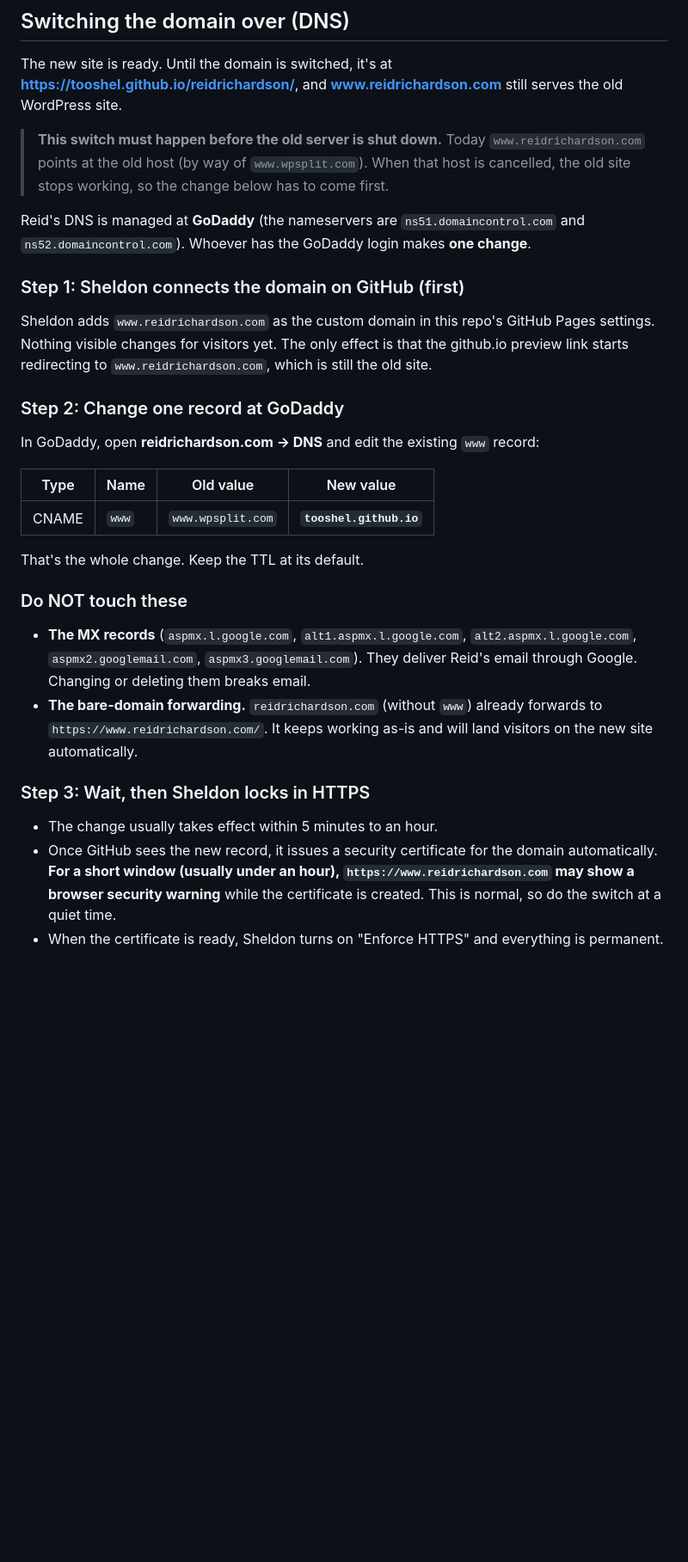
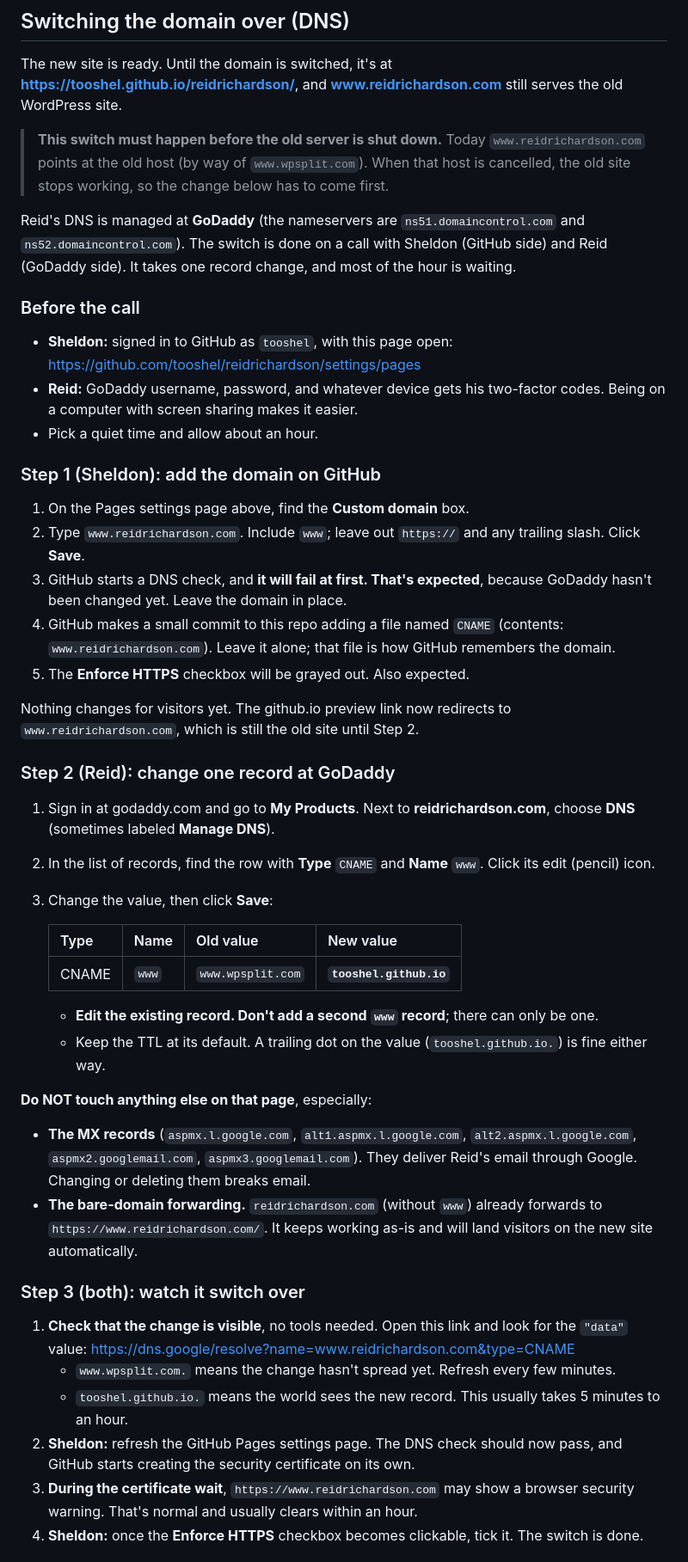
Before and after one commit to tooshel/reidrichardson, a Markdown page: README.md, the part around one of its changes. Shown at 86% size. GitHub-like rendering; blank space fills up the shorter version.

Commit message:
README: turn the DNS section into a live-call script
Exact GitHub Pages clicks for Sheldon (custom domain field, expected
failed first check, auto CNAME commit, grayed Enforce HTTPS), GoDaddy
steps for Reid (edit the one www CNAME, never add a second; MX and
apex forwarding untouched), a no-tools propagation check via
dns.google, and a stall playbook (remove and re-add the domain).

Co-Authored-By: Claude Opus 5.5 <noreply@anthropic.com>

```diff
--- a/README.md
+++ b/README.md
@@ -74,28 +74,51 @@ The new site is ready. Until the domain is switched, it's at
 > working, so the change below has to come first.
 
 Reid's DNS is managed at **GoDaddy** (the nameservers are
-`ns51.domaincontrol.com` and `ns52.domaincontrol.com`). Whoever has the
-GoDaddy login makes **one change**.
+`ns51.domaincontrol.com` and `ns52.domaincontrol.com`). The switch is done
+on a call with Sheldon (GitHub side) and Reid (GoDaddy side). It takes one
+record change, and most of the hour is waiting.
 
-### Step 1: Sheldon connects the domain on GitHub (first)
+### Before the call
 
-Sheldon adds `www.reidrichardson.com` as the custom domain in this repo's
-GitHub Pages settings. Nothing visible changes for visitors yet. The only
-effect is that the github.io preview link starts redirecting to
-`www.reidrichardson.com`, which is still the old site.
+- **Sheldon:** signed in to GitHub as `tooshel`, with this page open:
+  https://github.com/tooshel/reidrichardson/settings/pages
+- **Reid:** GoDaddy username, password, and whatever device gets his
+  two-factor codes. Being on a computer with screen sharing makes it easier.
+- Pick a quiet time and allow about an hour.
 
-### Step 2: Change one record at GoDaddy
+### Step 1 (Sheldon): add the domain on GitHub
 
-In GoDaddy, open **reidrichardson.com → DNS** and edit the existing `www`
-record:
+1. On the Pages settings page above, find the **Custom domain** box.
+2. Type `www.reidrichardson.com`. Include `www`; leave out `https://` and
+   any trailing slash. Click **Save**.
+3. GitHub starts a DNS check, and **it will fail at first. That's expected**,
+   because GoDaddy hasn't been changed yet. Leave the domain in place.
+4. GitHub makes a small commit to this repo adding a file named `CNAME`
+   (contents: `www.reidrichardson.com`). Leave it alone; that file is how
+   GitHub remembers the domain.
+5. The **Enforce HTTPS** checkbox will be grayed out. Also expected.
 
-| Type  | Name  | Old value          | New value               |
-|-------|-------|--------------------|-------------------------|
-| CNAME | `www` | `www.wpsplit.com`  | **`tooshel.github.io`** |
+Nothing changes for visitors yet. The github.io preview link now redirects
+to `www.reidrichardson.com`, which is still the old site until Step 2.
 
-That's the whole change. Keep the TTL at its default.
+### Step 2 (Reid): change one record at GoDaddy
 
-### Do NOT touch these
+1. Sign in at godaddy.com and go to **My Products**. Next to
+   **reidrichardson.com**, choose **DNS** (sometimes labeled **Manage DNS**).
+2. In the list of records, find the row with **Type** `CNAME` and **Name**
+   `www`. Click its edit (pencil) icon.
+3. Change the value, then click **Save**:
+
+   | Type  | Name  | Old value          | New value               |
+   |-------|-------|--------------------|-------------------------|
+   | CNAME | `www` | `www.wpsplit.com`  | **`tooshel.github.io`** |
+
+   - **Edit the existing record. Don't add a second `www` record**; there
+     can only be one.
+   - Keep the TTL at its default. A trailing dot on the value
+     (`tooshel.github.io.`) is fine either way.
+
+**Do NOT touch anything else on that page**, especially:
 
 - **The MX records** (`aspmx.l.google.com`, `alt1.aspmx.l.google.com`,
   `alt2.aspmx.l.google.com`, `aspmx2.googlemail.com`,
@@ -105,13 +128,20 @@ That's the whole change. Keep the TTL at its default.
   already forwards to `https://www.reidrichardson.com/`. It keeps working
   as-is and will land visitors on the new site automatically.
 
-### Step 3: Wait, then Sheldon locks in HTTPS
+### Step 3 (both): watch it switch over
 
-- The change usually takes effect within 5 minutes to an hour.
-- Once GitHub sees the new record, it issues a security certificate for the
-  domain automatically. **For a short window (usually under an hour),
-  `https://www.reidrichardson.com` may show a browser security warning**
-  while the certificate is created. This is normal, so do the switch at a
-  quiet time.
-- When the certificate is ready, Sheldon turns on "Enforce HTTPS" and
-  everything is permanent.
+1. **Check that the change is visible**, no tools needed. Open this link
+   and look for the `"data"` value:
+   https://dns.google/resolve?name=www.reidrichardson.com&type=CNAME
+   - `www.wpsplit.com.` means the change hasn't spread yet. Refresh every
+     few minutes.
+   - `tooshel.github.io.` means the world sees the new record. This usually
+     takes 5 minutes to an hour.
+2. **Sheldon:** refresh the GitHub Pages settings page. The DNS check should
+   now pass, and GitHub starts creating the security certificate on its own.
+3. **During the certificate wait**, `https://www.reidrichardson.com` may show
+   a browser security warning. That's normal and usually clears within an
+   hour.
+4. **Sheldon:** once the **Enforce HTTPS** checkbox becomes clickable, tick
+   it. The switch is done.
+
```
Also changed, not shown: other parts of README.md (+17 -8 lines).
